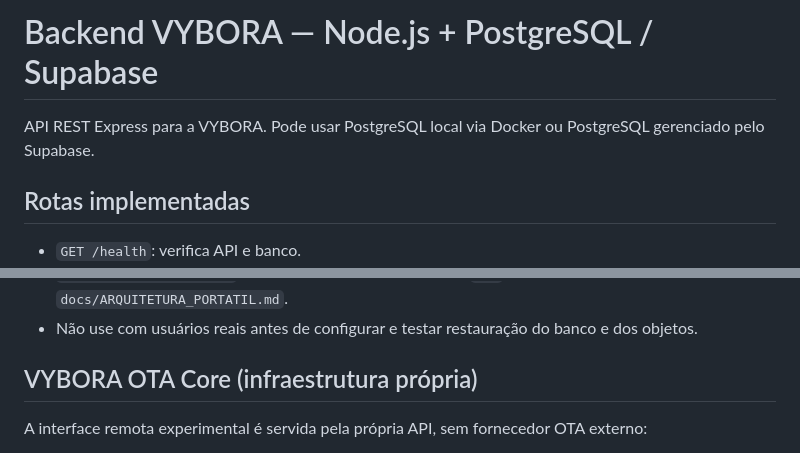
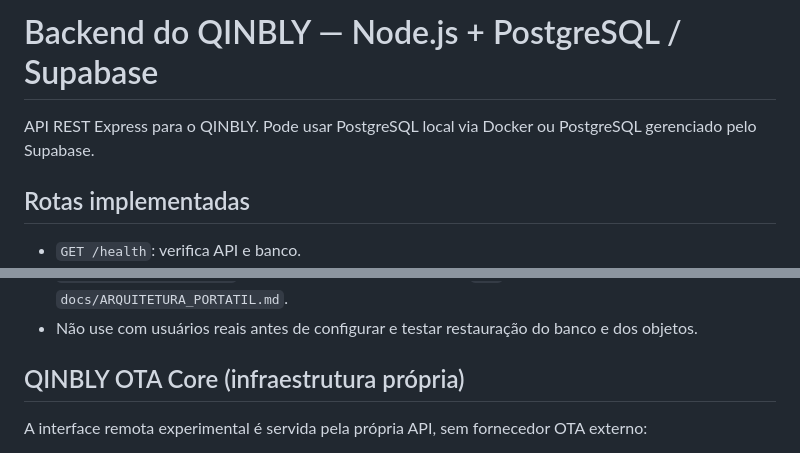
Before and after one commit to hernandesslr-svg/VYBORA, a Markdown page: BACKEND/README.md, 2 parts joined by grey strips. Drawn GitHub-style.

Commit message:
docs: atualizar marca visível para QINBLY

```diff
--- a/BACKEND/README.md
+++ b/BACKEND/README.md
@@ -1,6 +1,6 @@
-# Backend VYBORA — Node.js + PostgreSQL / Supabase
+# Backend do QINBLY — Node.js + PostgreSQL / Supabase
 
-API REST Express para a VYBORA. Pode usar PostgreSQL local via Docker ou PostgreSQL gerenciado pelo Supabase.
+API REST Express para o QINBLY. Pode usar PostgreSQL local via Docker ou PostgreSQL gerenciado pelo Supabase.
 
 ## Rotas implementadas
 
@@ -57,7 +57,7 @@ Veja `.env.example` para Docker local e `.env.supabase.example` para Supabase.
 - Configure backup automático do banco e versionamento/replicação no armazenamento. O script `ops/backup-database.sh` produz dump criptografado com `age`; consulte `docs/ARQUITETURA_PORTATIL.md`.
 - Não use com usuários reais antes de configurar e testar restauração do banco e dos objetos.
 
-## VYBORA OTA Core (infraestrutura própria)
+## QINBLY OTA Core (infraestrutura própria)
 
 A interface remota experimental é servida pela própria API, sem fornecedor OTA externo:
 
```
